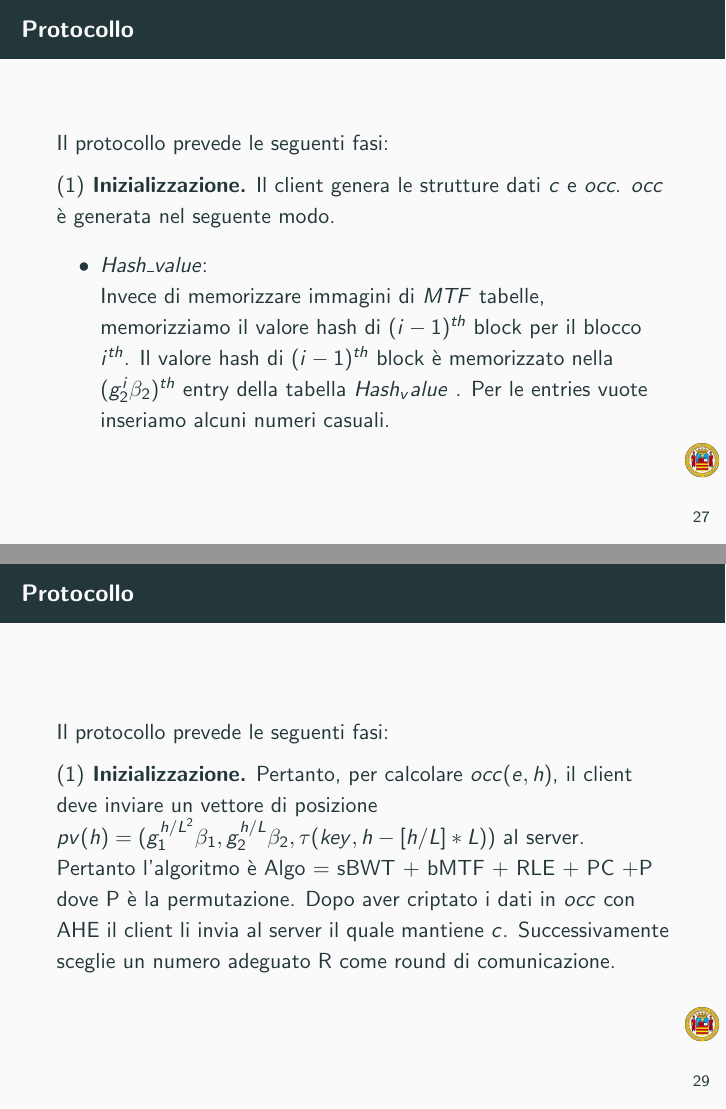
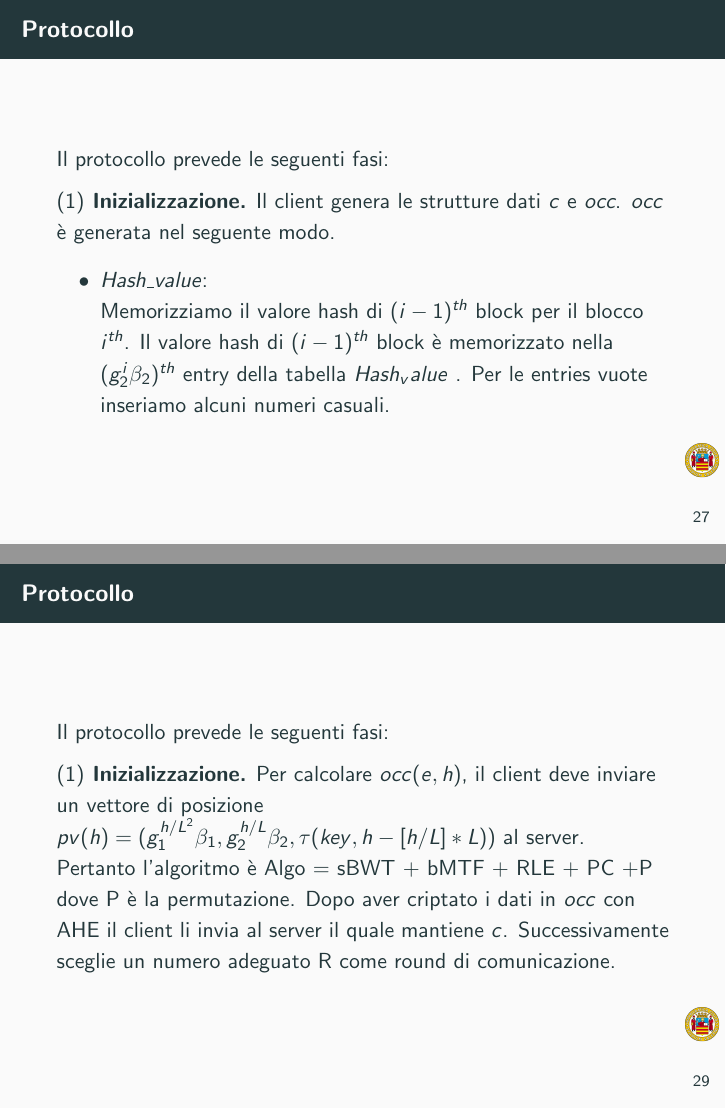
Before and after one commit to GiovanniLeo/PresentazioneCD, LaTeX slides (PresentazioneCD.tex): pages 68 and 70 of 77, joined at a grey line. Compiled offline with pdfLaTeX.

Commit message:
Modifiche

```diff
--- a/PresentazioneCD.tex
+++ b/PresentazioneCD.tex
@@ -299,8 +299,7 @@ Il protocollo prevede le seguenti fasi:
 \begin{itemize}
 \item \textit{Hash\_value}:
 
-Invece di memorizzare immagini di \textit{MTF}
-tabelle, memorizziamo il valore hash di $ (i-1)^{th} $ block
+Memorizziamo il valore hash di $ (i-1)^{th} $ block
 per il blocco $ i^{th} $. Il valore hash di $ (i-1)^{th} $ block
 è memorizzato nella $ (g^{i}_{2}\beta_{2})^{th}$ entry della tabella $Hash_value$ .
 Per le entries vuote inseriamo alcuni numeri casuali.
@@ -325,7 +324,7 @@ dove $i = \lfloor h/L\rfloor$ e $\tau$ : $Z_{L} $ $\rightarrow$ $Z_{L} $ è una
 Il protocollo prevede le seguenti fasi:
 
 \textbf{$(1)$ Inizializzazione.}
-Pertanto, per calcolare $occ(e, h)$, il client deve inviare un vettore di posizione $pv(h) = (g_{1}^{h/L^{2}} \beta_{1}, g_{2}^{h/L} \beta_{2}, \tau(key, h-[h/L] * L) )$ al server.\\
+Per calcolare $occ(e, h)$, il client deve inviare un vettore di posizione $pv(h) = (g_{1}^{h/L^{2}} \beta_{1}, g_{2}^{h/L} \beta_{2}, \tau(key, h-[h/L] * L) )$ al server.\\
 
 Pertanto l'algoritmo è Algo = sBWT + bMTF + RLE + PC +P dove P è la permutazione. Dopo aver criptato i dati in $occ$ con AHE il client li invia al server il quale mantiene $c$. Successivamente sceglie un numero adeguato R come round di comunicazione.
 \end{frame}
```
Also changed, not shown: PresentazioneCD.pdf, PresentazioneCD.tex (2 more changed lines), 2 other files.
